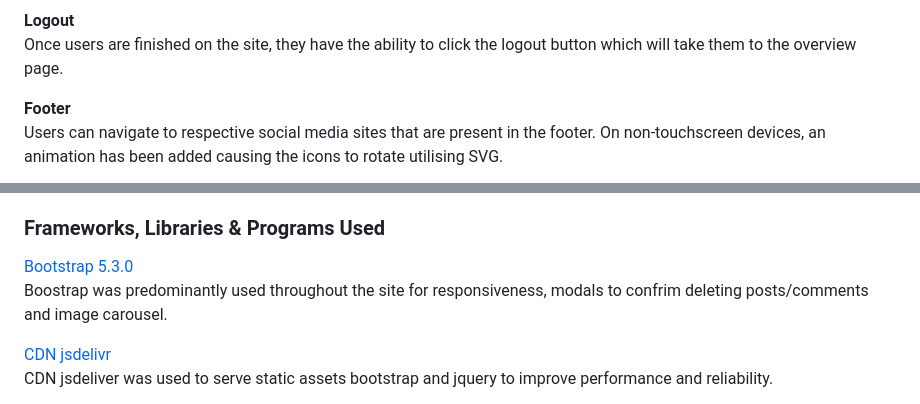
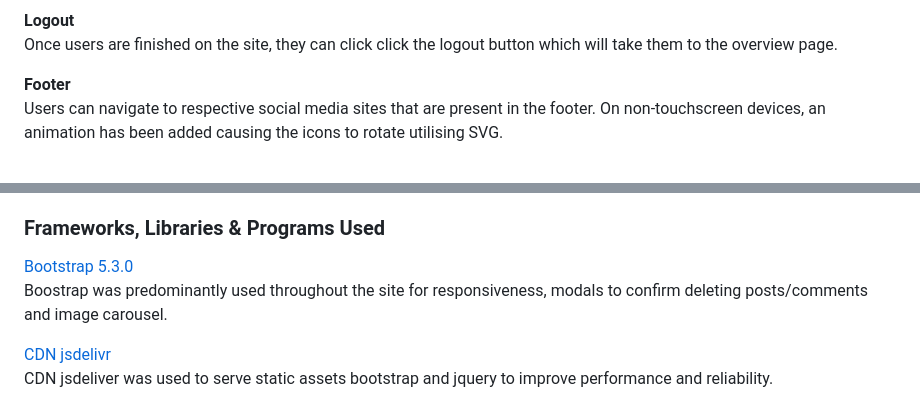
Before and after one commit to ojalaw/suport_MP3, a Markdown page: README.md, 2 parts joined by grey strips. Rendered like a GitHub page.

```diff
--- a/README.md
+++ b/README.md
@@ -215,7 +215,7 @@ Users have the ability to navigate to the 'Other users' page to view the other u
 ![Image of other users page](README-images/other-users.png "Optional title")
 
 **Logout**
-Once users are finished on the site, they have the ability to click the logout button which will take them to the overview page.
+Once users are finished on the site, they can click click the logout button which will take them to the overview page.
 
 **Footer**
 Users can navigate to respective social media sites that are present in the footer. On non-touchscreen devices, an animation has been added causing the icons to rotate utilising SVG.
@@ -248,7 +248,7 @@ Used to run the app.
 ### Frameworks, Libraries & Programs Used
 
 [Bootstrap 5.3.0](https://getbootstrap.com/)
-Boostrap was predominantly used throughout the site for responsiveness, modals to confrim deleting posts/comments and image carousel.
+Boostrap was predominantly used throughout the site for responsiveness, modals to confirm deleting posts/comments and image carousel.
 
 [CDN jsdelivr](https://www.jsdelivr.com/)
 CDN jsdeliver was used to serve static assets bootstrap and jquery to improve performance and reliability.
```
Also changed, not shown: other parts of README.md (+9 -9 lines).
